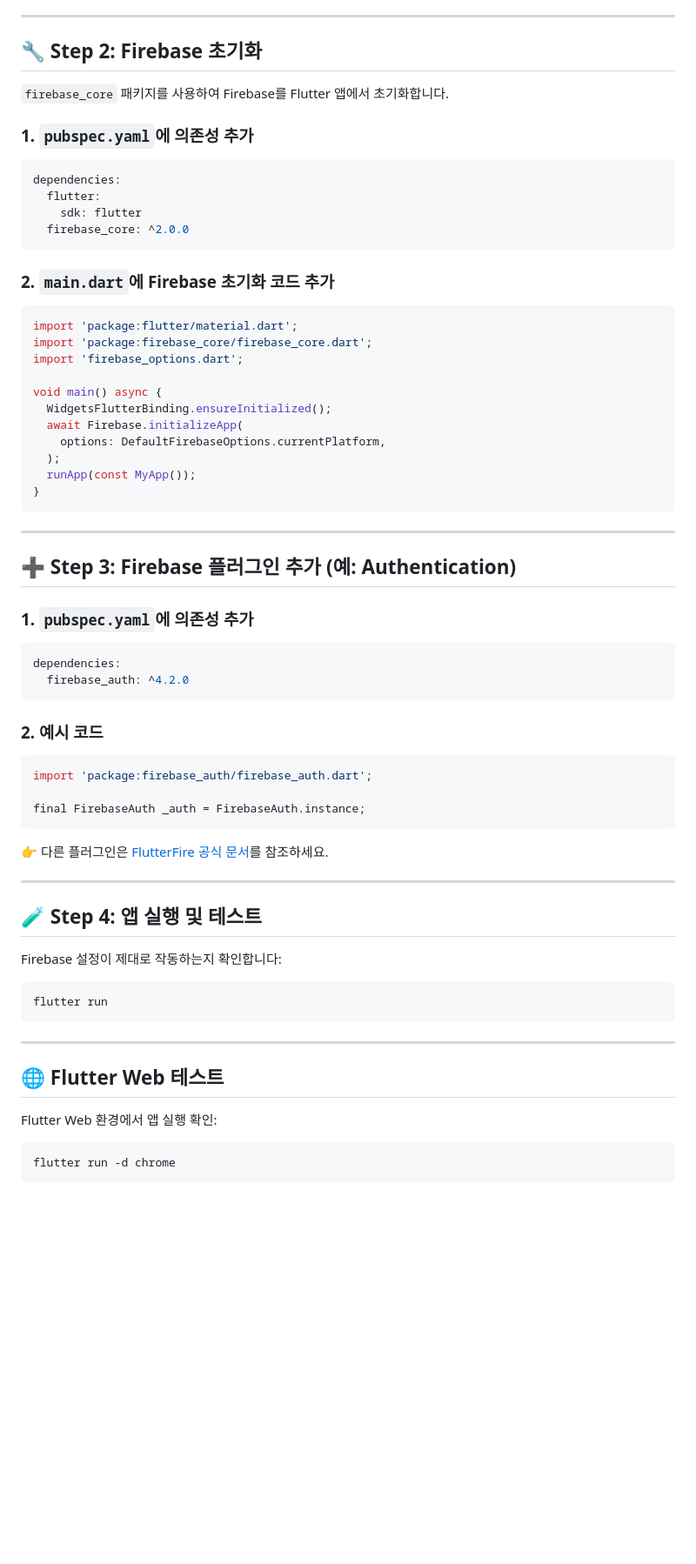
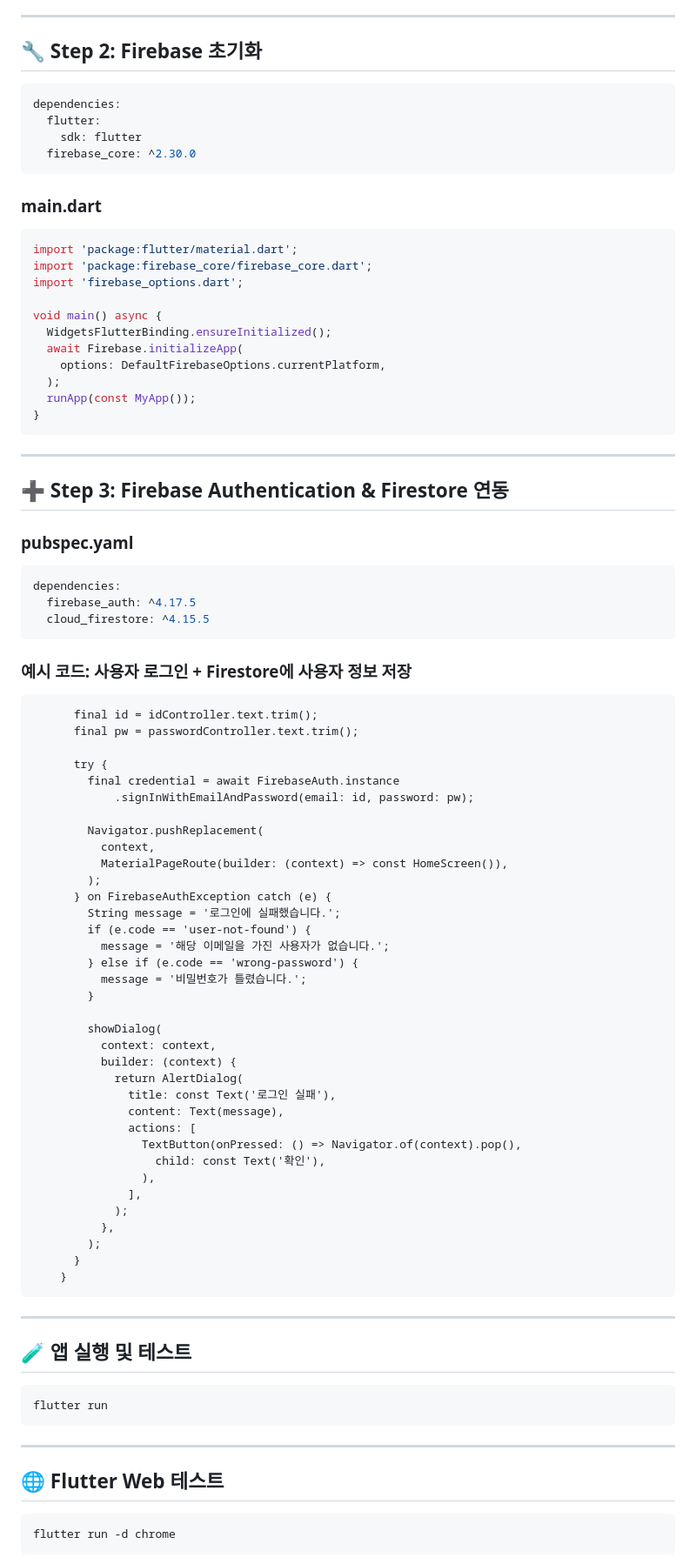
Before and after one commit to Hoeng317/fire_feed_server, a Markdown page: README.md, the part around one of its changes. Shown at 87% size. GitHub-like rendering; blank space fills up the shorter version.

````diff
--- a/README.md
+++ b/README.md
@@ -117,18 +115,14 @@ flutterfire configure --project=YOUR_PROJECT
 
 ## 🔧 Step 2: Firebase 초기화
 
-`firebase_core` 패키지를 사용하여 Firebase를 Flutter 앱에서 초기화합니다.
-
-### 1. `pubspec.yaml`에 의존성 추가
-
 ```yaml
 dependencies:
   flutter:
     sdk: flutter
-  firebase_core: ^2.0.0
+  firebase_core: ^2.30.0
 ```
 
-### 2. `main.dart`에 Firebase 초기화 코드 추가
+### main.dart
 
 ```dart
 import 'package:flutter/material.dart';
@@ -146,30 +140,59 @@ void main() async {
 
 ---
 
-## ➕ Step 3: Firebase 플러그인 추가 (예: Authentication)
+## ➕ Step 3: Firebase Authentication & Firestore 연동
 
-### 1. `pubspec.yaml`에 의존성 추가
+### pubspec.yaml
 
 ```yaml
 dependencies:
-  firebase_auth: ^4.2.0
+  firebase_auth: ^4.17.5
+  cloud_firestore: ^4.15.5
 ```
 
-### 2. 예시 코드
+### 예시 코드: 사용자 로그인 + Firestore에 사용자 정보 저장
 
-```dart
-import 'package:firebase_auth/firebase_auth.dart';
+```void _tryLogin() async {
+      final id = idController.text.trim();
+      final pw = passwordController.text.trim();
 
-final FirebaseAuth _auth = FirebaseAuth.instance;
+      try {
+        final credential = await FirebaseAuth.instance
+            .signInWithEmailAndPassword(email: id, password: pw);
+
+        Navigator.pushReplacement(
+          context,
+          MaterialPageRoute(builder: (context) => const HomeScreen()),
+        );
+      } on FirebaseAuthException catch (e) {
+        String message = '로그인에 실패했습니다.';
+        if (e.code == 'user-not-found') {
+          message = '해당 이메일을 가진 사용자가 없습니다.';
+        } else if (e.code == 'wrong-password') {
+          message = '비밀번호가 틀렸습니다.';
+        }
+
+        showDialog(
+          context: context,
+          builder: (context) {
+            return AlertDialog(
+              title: const Text('로그인 실패'),
+              content: Text(message),
+              actions: [
+                TextButton(onPressed: () => Navigator.of(context).pop(),
+                  child: const Text('확인'),
+                ),
+              ],
+            );
+          },
+        );
+      }
+    }
 ```
-
-👉 다른 플러그인은 [FlutterFire 공식 문서](https://firebase.flutter.dev/docs/overview)를 참조하세요.
 
 ---
 
-## 🧪 Step 4: 앱 실행 및 테스트
-
-Firebase 설정이 제대로 작동하는지 확인합니다:
+## 🧪 앱 실행 및 테스트
 
 ```bash
 flutter run
@@ -179,8 +202,6 @@ flutter run
 
 ## 🌐 Flutter Web 테스트
 
-Flutter Web 환경에서 앱 실행 확인:
-
 ```bash
 flutter run -d chrome
 ```
````
Also changed, not shown: other parts of README.md (+12 -12 lines).
